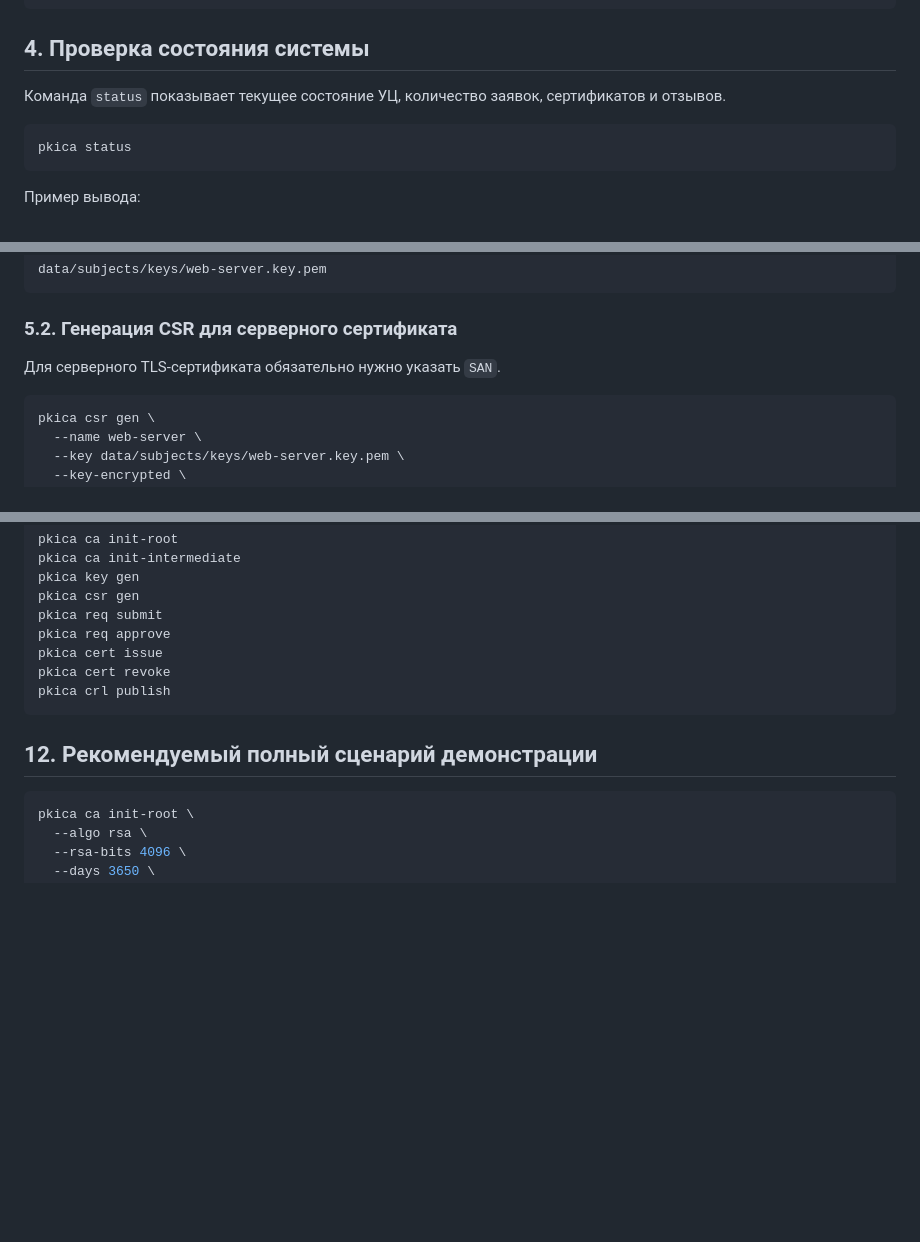
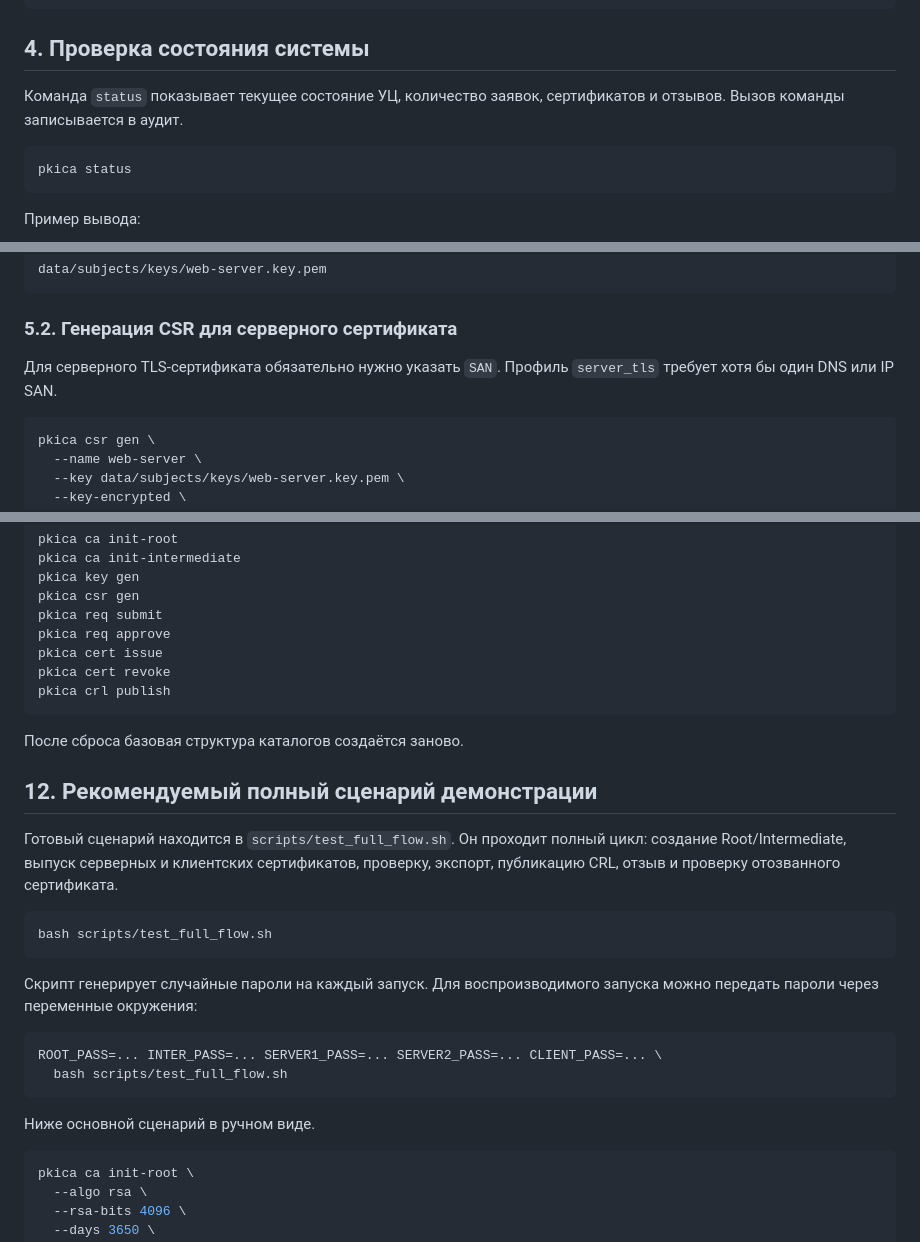
Before and after one commit to Tap4anskiy/pkica, a Markdown page: README.md, 3 parts joined by grey strips. Rendered like a GitHub page; blank space fills up the shorter version.

````diff
--- a/README.md
+++ b/README.md
@@ -68,7 +68,7 @@ data/ca/intermediate/certs/intermediate.crt.pem
 
 ## 4. Проверка состояния системы
 
-Команда `status` показывает текущее состояние УЦ, количество заявок, сертификатов и отзывов.
+Команда `status` показывает текущее состояние УЦ, количество заявок, сертификатов и отзывов. Вызов команды записывается в аудит.
 
 ```bash
 pkica status
@@ -120,7 +122,7 @@ data/subjects/keys/web-server.key.pem
 
 ### 5.2. Генерация CSR для серверного сертификата
 
-Для серверного TLS-сертификата обязательно нужно указать `SAN`.
+Для серверного TLS-сертификата обязательно нужно указать `SAN`. Профиль `server_tls` требует хотя бы один DNS или IP SAN.
 
 ```bash
 pkica csr gen \
@@ -488,7 +498,24 @@ pkica cert revoke
 pkica crl publish
 ```
 
+После сброса базовая структура каталогов создаётся заново.
+
 ## 12. Рекомендуемый полный сценарий демонстрации
+
+Готовый сценарий находится в `scripts/test_full_flow.sh`. Он проходит полный цикл: создание Root/Intermediate, выпуск серверных и клиентских сертификатов, проверку, экспорт, публикацию CRL, отзыв и проверку отозванного сертификата.
+
+```bash
+bash scripts/test_full_flow.sh
+```
+
+Скрипт генерирует случайные пароли на каждый запуск. Для воспроизводимого запуска можно передать пароли через переменные окружения:
+
+```bash
+ROOT_PASS=... INTER_PASS=... SERVER1_PASS=... SERVER2_PASS=... CLIENT_PASS=... \
+  bash scripts/test_full_flow.sh
+```
+
+Ниже основной сценарий в ручном виде.
 
 ```bash
 pkica ca init-root \
````
Also changed, not shown: other parts of README.md (+55 -5 lines).
